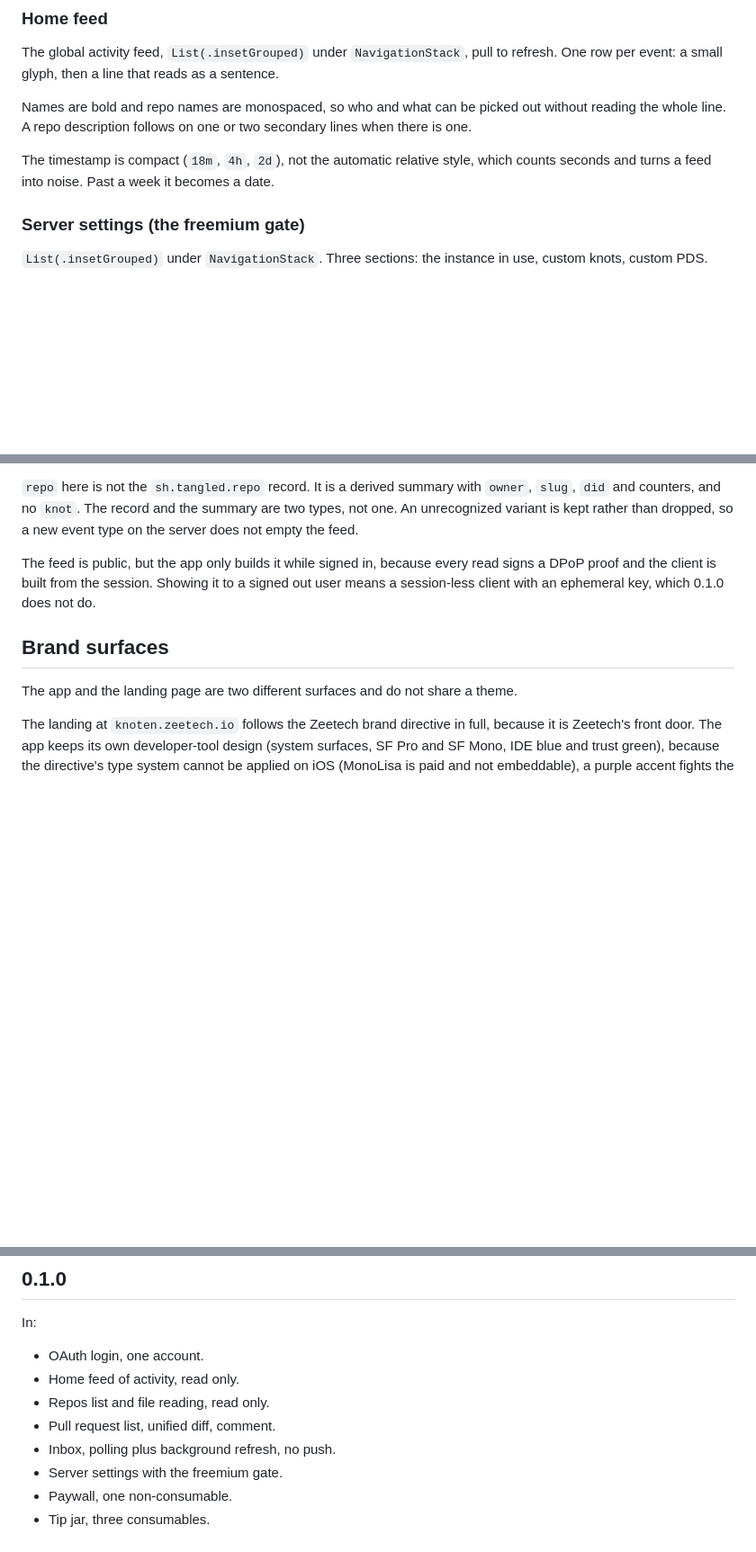
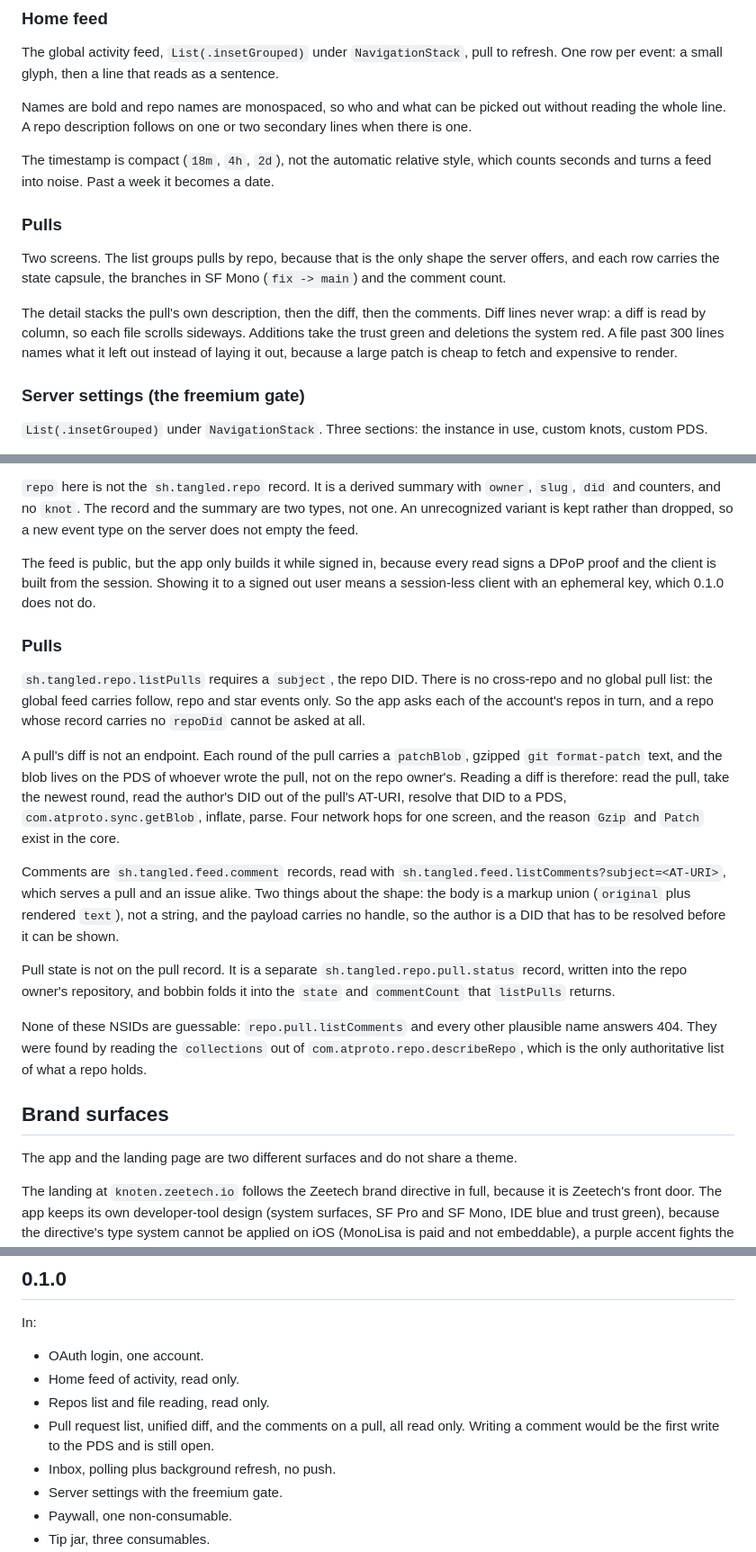
Before and after one commit to zeeetech/knoten, a Markdown page: docs/DESIGN.md, 3 parts joined by grey strips. Shown at 90% size. Rendered like a GitHub page; blank space fills up the shorter version.

Commit message:
docs: record the pulls

```diff
--- a/docs/DESIGN.md
+++ b/docs/DESIGN.md
@@ -89,6 +89,18 @@ secondary lines when there is one.
 
 The timestamp is compact (`18m`, `4h`, `2d`), not the automatic relative style,
 which counts seconds and turns a feed into noise. Past a week it becomes a date.
+
+### Pulls
+
+Two screens. The list groups pulls by repo, because that is the only shape the
+server offers, and each row carries the state capsule, the branches in SF Mono
+(`fix -> main`) and the comment count.
+
+The detail stacks the pull's own description, then the diff, then the comments.
+Diff lines never wrap: a diff is read by column, so each file scrolls sideways.
+Additions take the trust green and deletions the system red. A file past 300
+lines names what it left out instead of laying it out, because a large patch is
+cheap to fetch and expensive to render.
 
 ### Server settings (the freemium gate)
 
@@ -216,6 +228,36 @@ read signs a DPoP proof and the client is built from the session. Showing it to
 a signed out user means a session-less client with an ephemeral key, which
 0.1.0 does not do.
 
+### Pulls
+
+`sh.tangled.repo.listPulls` requires a `subject`, the repo DID. There is no
+cross-repo and no global pull list: the global feed carries follow, repo and
+star events only. So the app asks each of the account's repos in turn, and a
+repo whose record carries no `repoDid` cannot be asked at all.
+
+A pull's diff is not an endpoint. Each round of the pull carries a `patchBlob`,
+gzipped `git format-patch` text, and the blob lives on the PDS of whoever wrote
+the pull, not on the repo owner's. Reading a diff is therefore: read the pull,
+take the newest round, read the author's DID out of the pull's AT-URI, resolve
+that DID to a PDS, `com.atproto.sync.getBlob`, inflate, parse. Four network hops
+for one screen, and the reason `Gzip` and `Patch` exist in the core.
+
+Comments are `sh.tangled.feed.comment` records, read with
+`sh.tangled.feed.listComments?subject=<AT-URI>`, which serves a pull and an
+issue alike. Two things about the shape: the body is a markup union
+(`original` plus rendered `text`), not a string, and the payload carries no
+handle, so the author is a DID that has to be resolved before it can be shown.
+
+Pull state is not on the pull record. It is a separate
+`sh.tangled.repo.pull.status` record, written into the repo owner's repository,
+and bobbin folds it into the `state` and `commentCount` that `listPulls`
+returns.
+
+None of these NSIDs are guessable: `repo.pull.listComments` and every other
+plausible name answers 404. They were found by reading the `collections` out of
+`com.atproto.repo.describeRepo`, which is the only authoritative list of what a
+repo holds.
+
 ## Brand surfaces
 
 The app and the landing page are two different surfaces and do not share a
@@ -257,7 +299,8 @@ In:
 - OAuth login, one account.
 - Home feed of activity, read only.
 - Repos list and file reading, read only.
-- Pull request list, unified diff, comment.
+- Pull request list, unified diff, and the comments on a pull, all read only.
+  Writing a comment would be the first write to the PDS and is still open.
 - Inbox, polling plus background refresh, no push.
 - Server settings with the freemium gate.
 - Paywall, one non-consumable.
```
